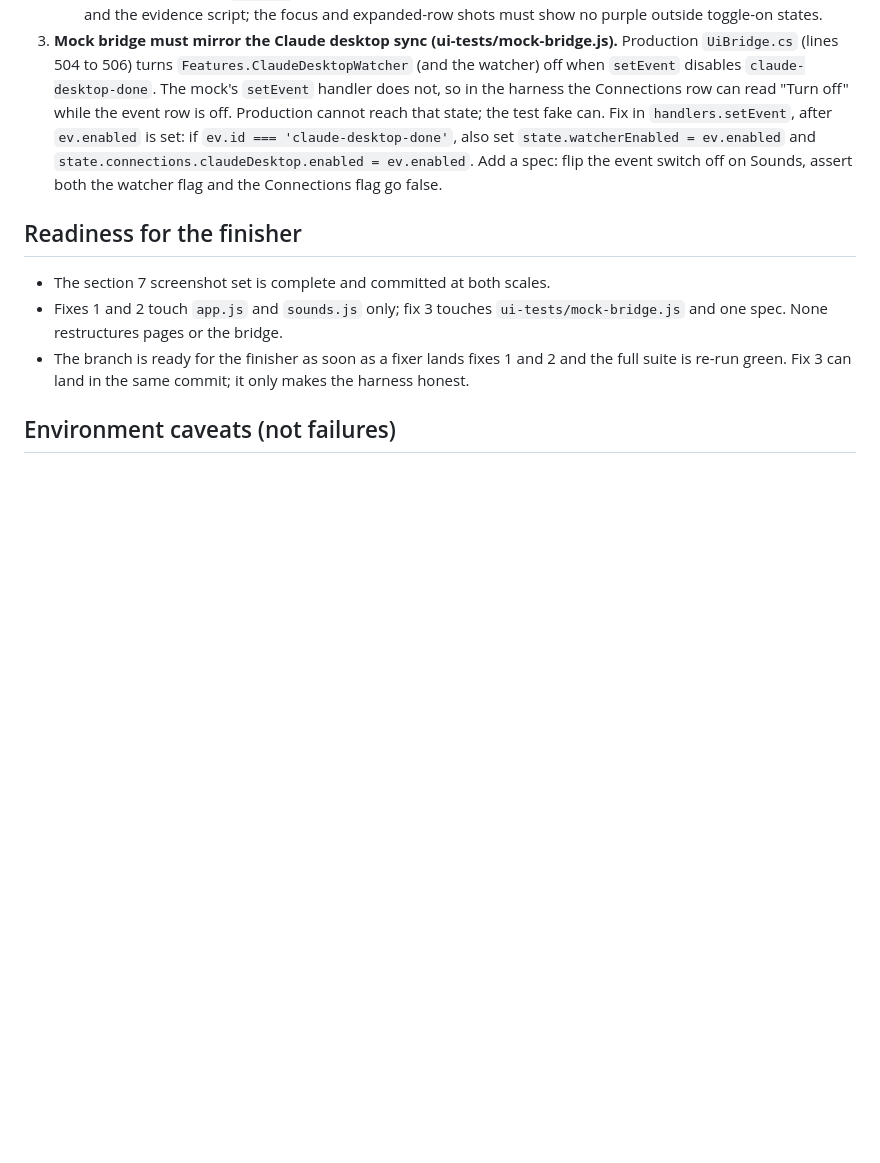
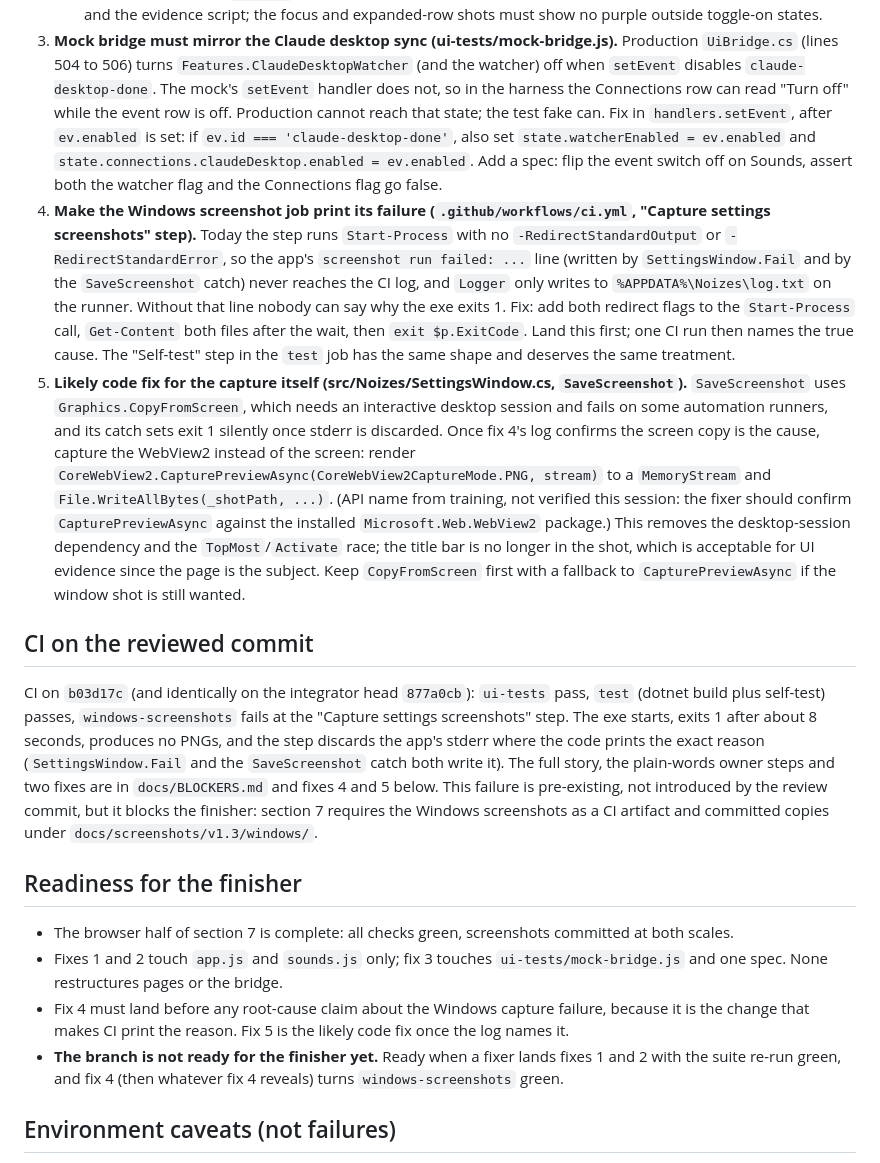
Before and after one commit to dennycrafter/Noizes, a Markdown page: docs/UI-REVIEW.md, the part around the change. Drawn GitHub-style; blank space fills up the shorter version.

```diff
--- a/docs/UI-REVIEW.md
+++ b/docs/UI-REVIEW.md
@@ -85,12 +85,19 @@ Verdicts are `pass` or `fail`. No rule was marked fixed; the orchestrator dispat
    - Line 202 `.snd-page :focus-visible { outline: 2px solid var(--accent-ink) }`: delete the override so the app-wide silver ring (`app.css` line 50) applies to the Sounds page like everywhere else.
    Then re-run the suite and the evidence script; the focus and expanded-row shots must show no purple outside toggle-on states.
 3. **Mock bridge must mirror the Claude desktop sync (ui-tests/mock-bridge.js).** Production `UiBridge.cs` (lines 504 to 506) turns `Features.ClaudeDesktopWatcher` (and the watcher) off when `setEvent` disables `claude-desktop-done`. The mock's `setEvent` handler does not, so in the harness the Connections row can read "Turn off" while the event row is off. Production cannot reach that state; the test fake can. Fix in `handlers.setEvent`, after `ev.enabled` is set: if `ev.id === 'claude-desktop-done'`, also set `state.watcherEnabled = ev.enabled` and `state.connections.claudeDesktop.enabled = ev.enabled`. Add a spec: flip the event switch off on Sounds, assert both the watcher flag and the Connections flag go false.
+4. **Make the Windows screenshot job print its failure (`.github/workflows/ci.yml`, "Capture settings screenshots" step).** Today the step runs `Start-Process` with no `-RedirectStandardOutput` or `-RedirectStandardError`, so the app's `screenshot run failed: ...` line (written by `SettingsWindow.Fail` and by the `SaveScreenshot` catch) never reaches the CI log, and `Logger` only writes to `%APPDATA%\Noizes\log.txt` on the runner. Without that line nobody can say why the exe exits 1. Fix: add both redirect flags to the `Start-Process` call, `Get-Content` both files after the wait, then `exit $p.ExitCode`. Land this first; one CI run then names the true cause. The "Self-test" step in the `test` job has the same shape and deserves the same treatment.
+5. **Likely code fix for the capture itself (src/Noizes/SettingsWindow.cs, `SaveScreenshot`).** `SaveScreenshot` uses `Graphics.CopyFromScreen`, which needs an interactive desktop session and fails on some automation runners, and its catch sets exit 1 silently once stderr is discarded. Once fix 4's log confirms the screen copy is the cause, capture the WebView2 instead of the screen: render `CoreWebView2.CapturePreviewAsync(CoreWebView2CaptureMode.PNG, stream)` to a `MemoryStream` and `File.WriteAllBytes(_shotPath, ...)`. (API name from training, not verified this session: the fixer should confirm `CapturePreviewAsync` against the installed `Microsoft.Web.WebView2` package.) This removes the desktop-session dependency and the `TopMost`/`Activate` race; the title bar is no longer in the shot, which is acceptable for UI evidence since the page is the subject. Keep `CopyFromScreen` first with a fallback to `CapturePreviewAsync` if the window shot is still wanted.
+
+## CI on the reviewed commit
+
+CI on `b03d17c` (and identically on the integrator head `877a0cb`): `ui-tests` pass, `test` (dotnet build plus self-test) passes, `windows-screenshots` fails at the "Capture settings screenshots" step. The exe starts, exits 1 after about 8 seconds, produces no PNGs, and the step discards the app's stderr where the code prints the exact reason (`SettingsWindow.Fail` and the `SaveScreenshot` catch both write it). The full story, the plain-words owner steps and two fixes are in `docs/BLOCKERS.md` and fixes 4 and 5 below. This failure is pre-existing, not introduced by the review commit, but it blocks the finisher: section 7 requires the Windows screenshots as a CI artifact and committed copies under `docs/screenshots/v1.3/windows/`.
 
 ## Readiness for the finisher
 
-- The section 7 screenshot set is complete and committed at both scales.
+- The browser half of section 7 is complete: all checks green, screenshots committed at both scales.
 - Fixes 1 and 2 touch `app.js` and `sounds.js` only; fix 3 touches `ui-tests/mock-bridge.js` and one spec. None restructures pages or the bridge.
-- The branch is ready for the finisher as soon as a fixer lands fixes 1 and 2 and the full suite is re-run green. Fix 3 can land in the same commit; it only makes the harness honest.
+- Fix 4 must land before any root-cause claim about the Windows capture failure, because it is the change that makes CI print the reason. Fix 5 is the likely code fix once the log names it.
+- **The branch is not ready for the finisher yet.** Ready when a fixer lands fixes 1 and 2 with the suite re-run green, and fix 4 (then whatever fix 4 reveals) turns `windows-screenshots` green.
 
 ## Environment caveats (not failures)
 
```
Also changed, not shown: docs/BLOCKERS.md (added, +14 -0 lines).
